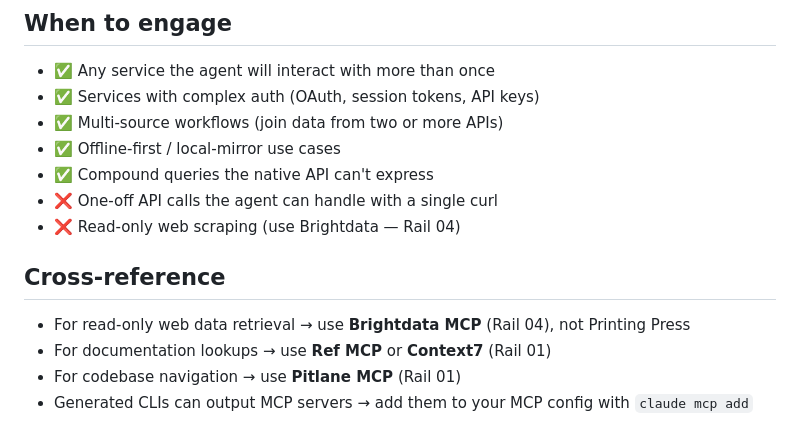
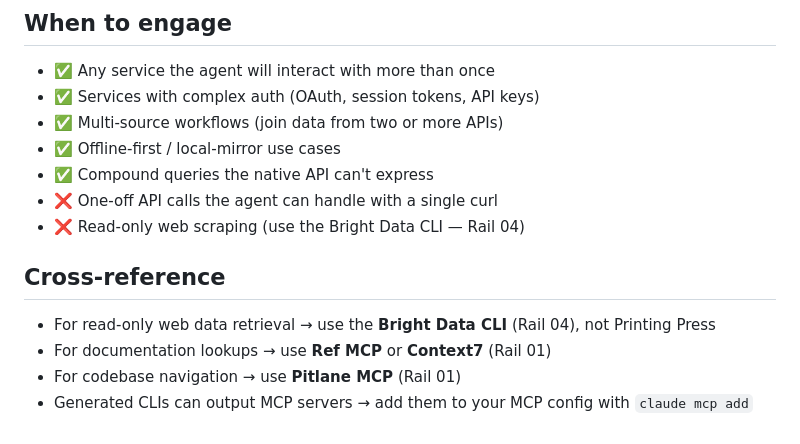
Before and after one commit to makafeli/agentic-code-stack, a Markdown page: rails/05-agent-interfaces.md, the part around the change. Drawn GitHub-style.

Commit message:
docs(rails): fix Brightdata CLI cross-references

```diff
--- a/rails/05-agent-interfaces.md
+++ b/rails/05-agent-interfaces.md
@@ -86,11 +86,11 @@ For updates: `go install` / `git pull` / `npx install` respectively.
 - ✅ Offline-first / local-mirror use cases
 - ✅ Compound queries the native API can't express
 - ❌ One-off API calls the agent can handle with a single curl
-- ❌ Read-only web scraping (use Brightdata — Rail 04)
+- ❌ Read-only web scraping (use the Bright Data CLI — Rail 04)
 
 ## Cross-reference
 
-- For read-only web data retrieval → use **Brightdata MCP** (Rail 04), not Printing Press
+- For read-only web data retrieval → use the **Bright Data CLI** (Rail 04), not Printing Press
 - For documentation lookups → use **Ref MCP** or **Context7** (Rail 01)
 - For codebase navigation → use **Pitlane MCP** (Rail 01)
 - Generated CLIs can output MCP servers → add them to your MCP config with `claude mcp add`
```
